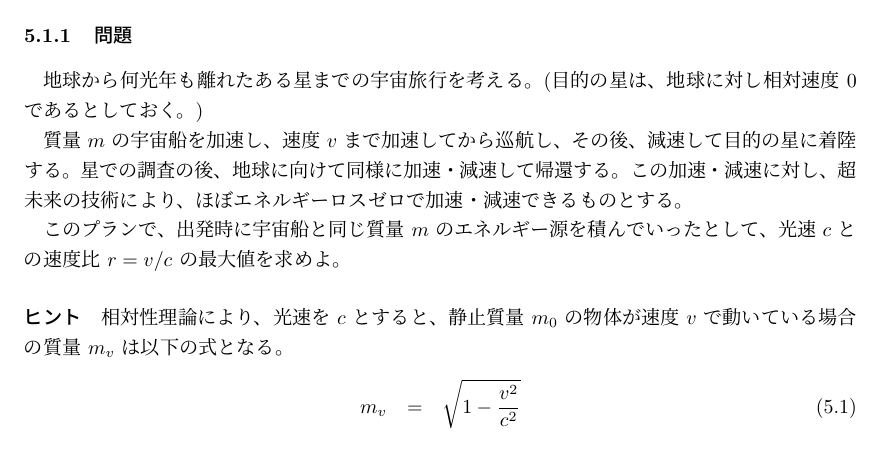
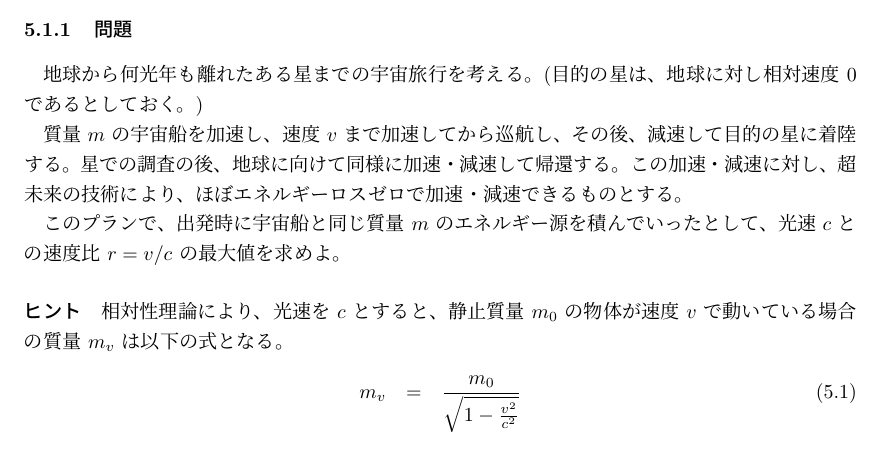
Before and after one commit to noda50/mathPazzle, a LaTeX document (main.tex, which reads S050/secBody.threeObj.tex): part of page 17 of 19, cut so that both start at the same text. Compiled offline with pLaTeX and dvipdfmx.

Commit message:
fix error in three-obj prob.

```diff
--- a/S050/secBody.threeObj.tex
+++ b/S050/secBody.threeObj.tex
@@ -29,7 +29,7 @@
 静止質量 $m_0$ の物体が速度 $v$ で動いている場合の質量 $m_v$ は以下の式となる。
   %%$$$$$$$$$$$$$$$$$$$$$$$$$$$$$$$$$$$$$$$$$$$$$$$$$$$$$$$$$$$$$$$$$$$$$$
   \begin{eqnarray}
-    m_v & = & \sqrt{1-\frac{v^2}{c^2}}
+    m_v & = & \frac{m_0}{\sqrt{1-\frac{v^2}{c^2}}}
   \end{eqnarray}
   %%$$$$$$$$$$$$$$$$$$$$$$$$$$$$$$$$$$$$$$$$$$$$$$$$$$$$$$$$$$$$$$$$$$$$$$
 
```
Also changed, not shown: main.pdf.
